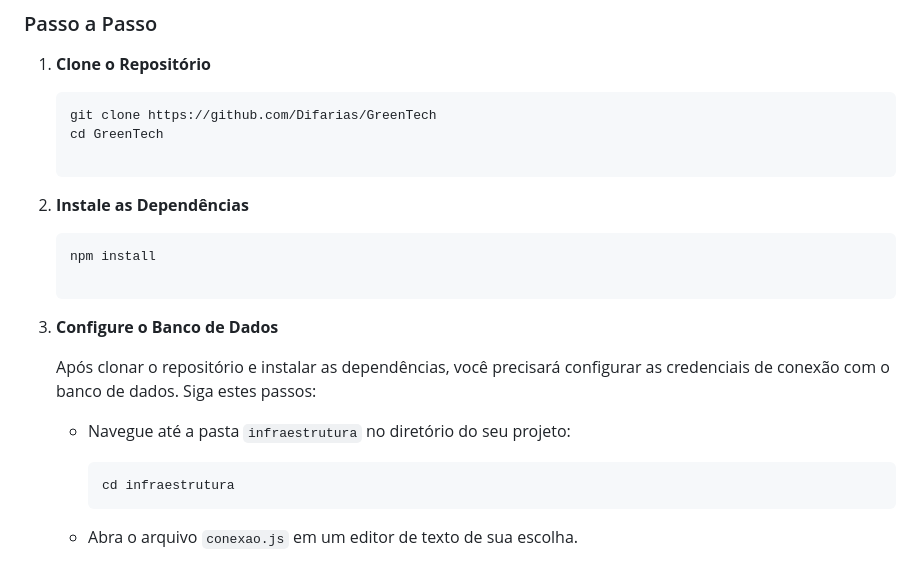
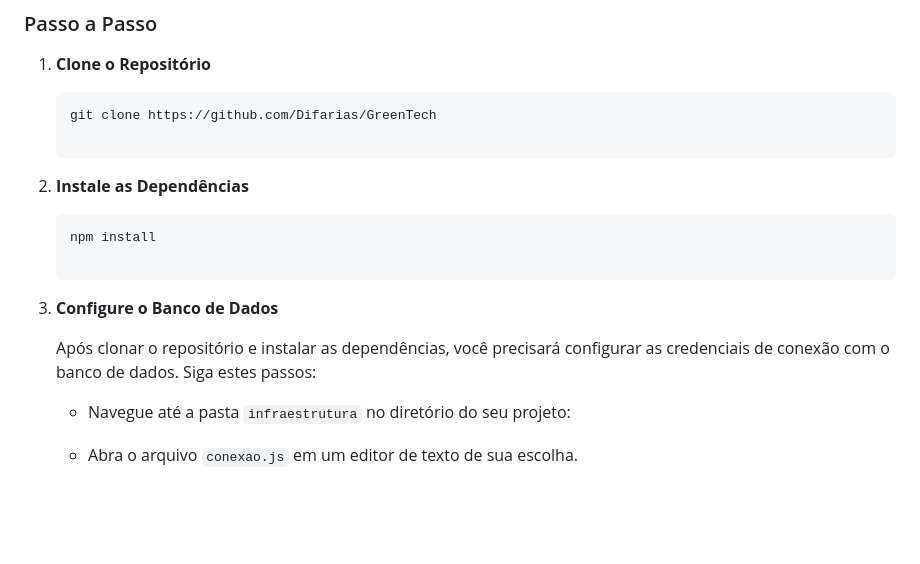
Before and after one commit to Difarias/GreenTech, a Markdown page: README.md, the part around the change. Drawn GitHub-style; blank space fills up the shorter version.

````diff
--- a/README.md
+++ b/README.md
@@ -27,7 +27,6 @@ A plataforma foi criada para oferecer uma experiência de compra focada na suste
 
    ```bash
    git clone https://github.com/Difarias/GreenTech
-   cd GreenTech
 
 2. **Instale as Dependências**
    ```bash
@@ -38,10 +37,6 @@ A plataforma foi criada para oferecer uma experiência de compra focada na suste
    Após clonar o repositório e instalar as dependências, você precisará configurar as credenciais de conexão com o banco de dados. Siga estes passos:
 
    - Navegue até a pasta `infraestrutura` no diretório do seu projeto:
-
-     ```bash
-     cd infraestrutura
-     ```
 
    - Abra o arquivo `conexao.js` em um editor de texto de sua escolha.
 
````
